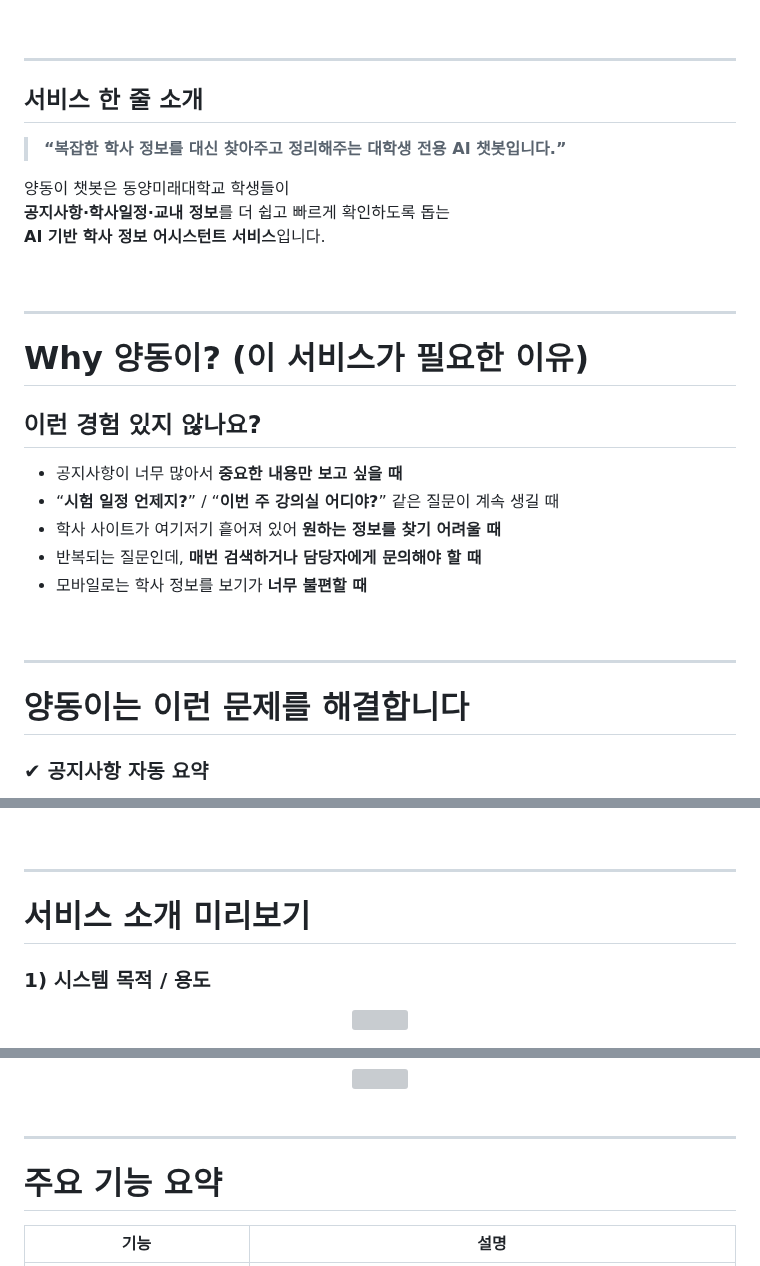
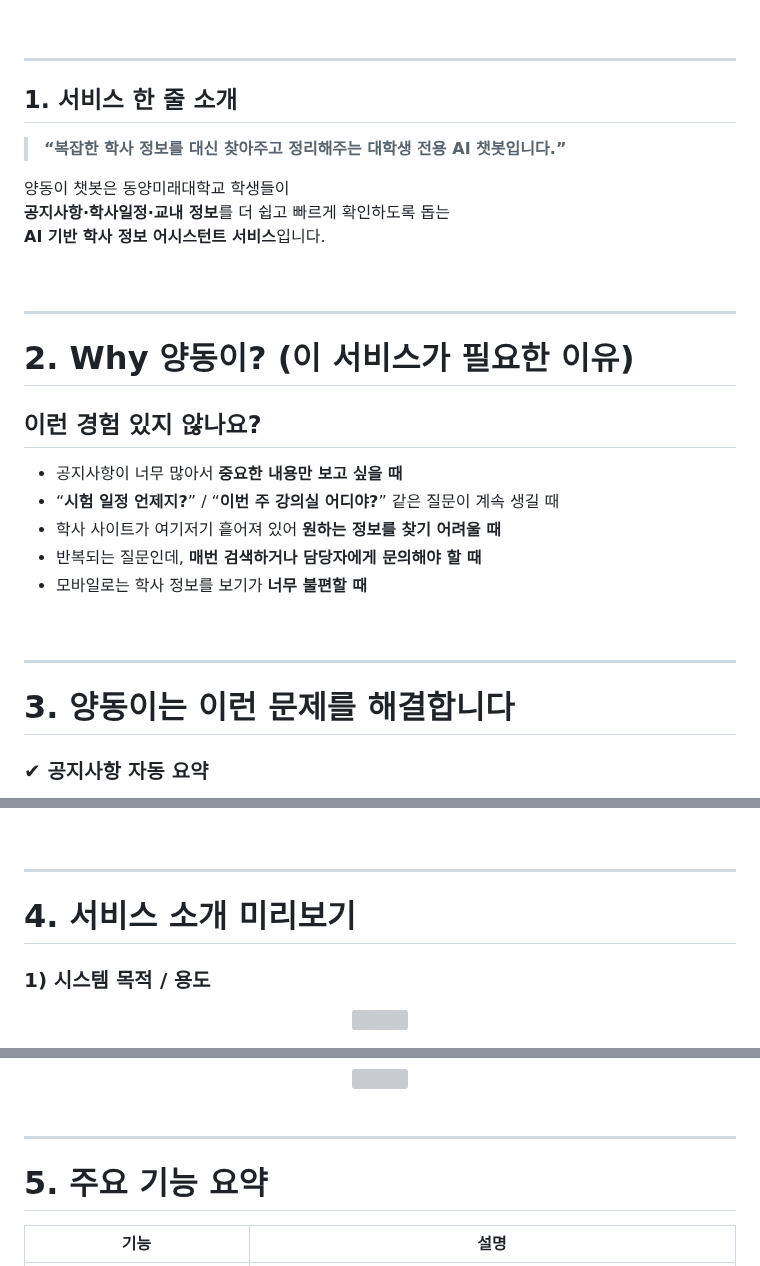
Before and after one commit to Leejungs/yangdongyi_chatbot, a Markdown page: README.md, 3 parts joined by grey strips. GitHub-like rendering; grey boxes are pictures that could not be loaded.

```diff
--- a/README.md
+++ b/README.md
@@ -13,7 +13,7 @@
 
 ---
 
-## 서비스 한 줄 소개
+## 1. 서비스 한 줄 소개
 > **“복잡한 학사 정보를 대신 찾아주고 정리해주는 대학생 전용 AI 챗봇입니다.”**
 
 양동이 챗봇은 동양미래대학교 학생들이
@@ -24,7 +24,7 @@
 
 ---
 
-# Why 양동이? (이 서비스가 필요한 이유)
+# 2. Why 양동이? (이 서비스가 필요한 이유)
 
 ## 이런 경험 있지 않나요?
 
@@ -38,7 +38,7 @@
 
 ---
 
-# 양동이는 이런 문제를 해결합니다
+# 3. 양동이는 이런 문제를 해결합니다
 
 ### ✔ 공지사항 자동 요약
 - 복잡한 공지사항을 **핵심만 추려서 요약**
@@ -63,7 +63,7 @@
 
 ---
 
-# 서비스 소개 미리보기
+# 4. 서비스 소개 미리보기
 
 ### 1) 시스템 목적 / 용도
 
@@ -115,7 +115,7 @@
 
 ---
 
-# 주요 기능 요약
+# 5. 주요 기능 요약
 
 | 기능 | 설명 |
 |------|------|
```
Also changed, not shown: other parts of README.md (+1 -1 lines).
